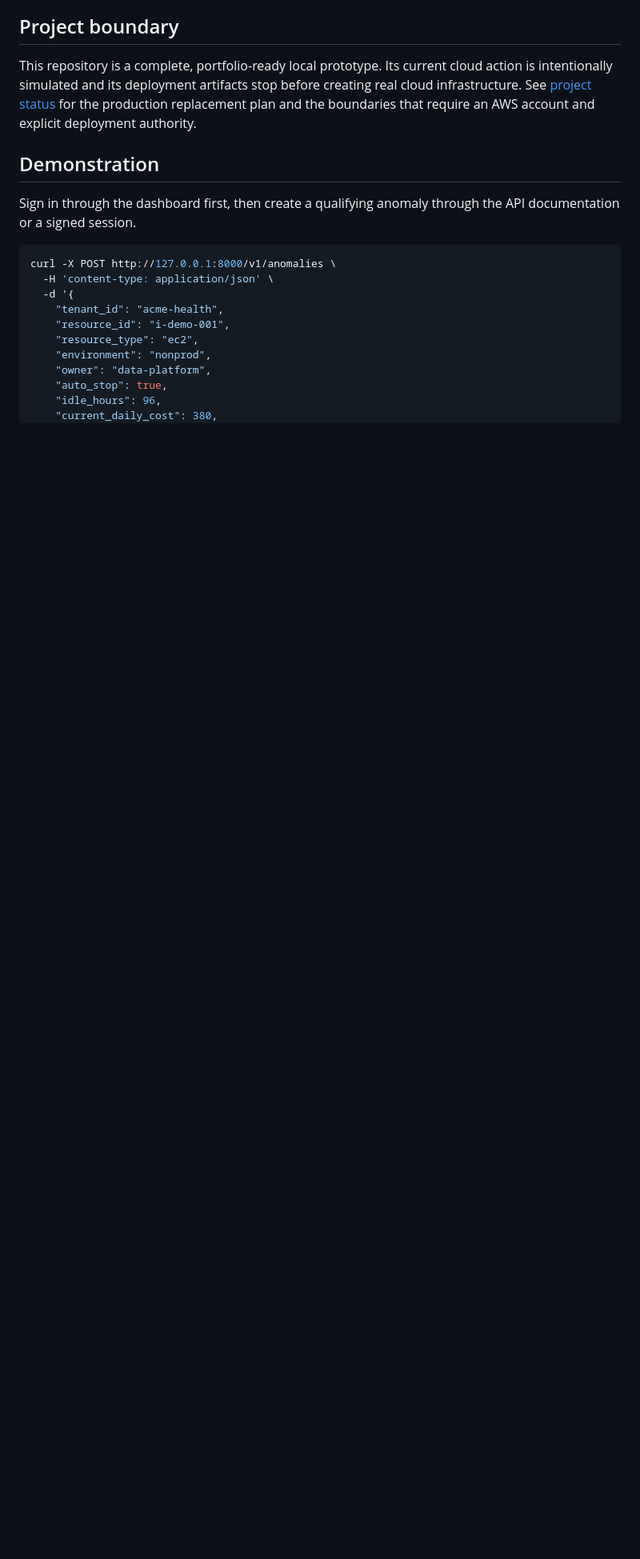
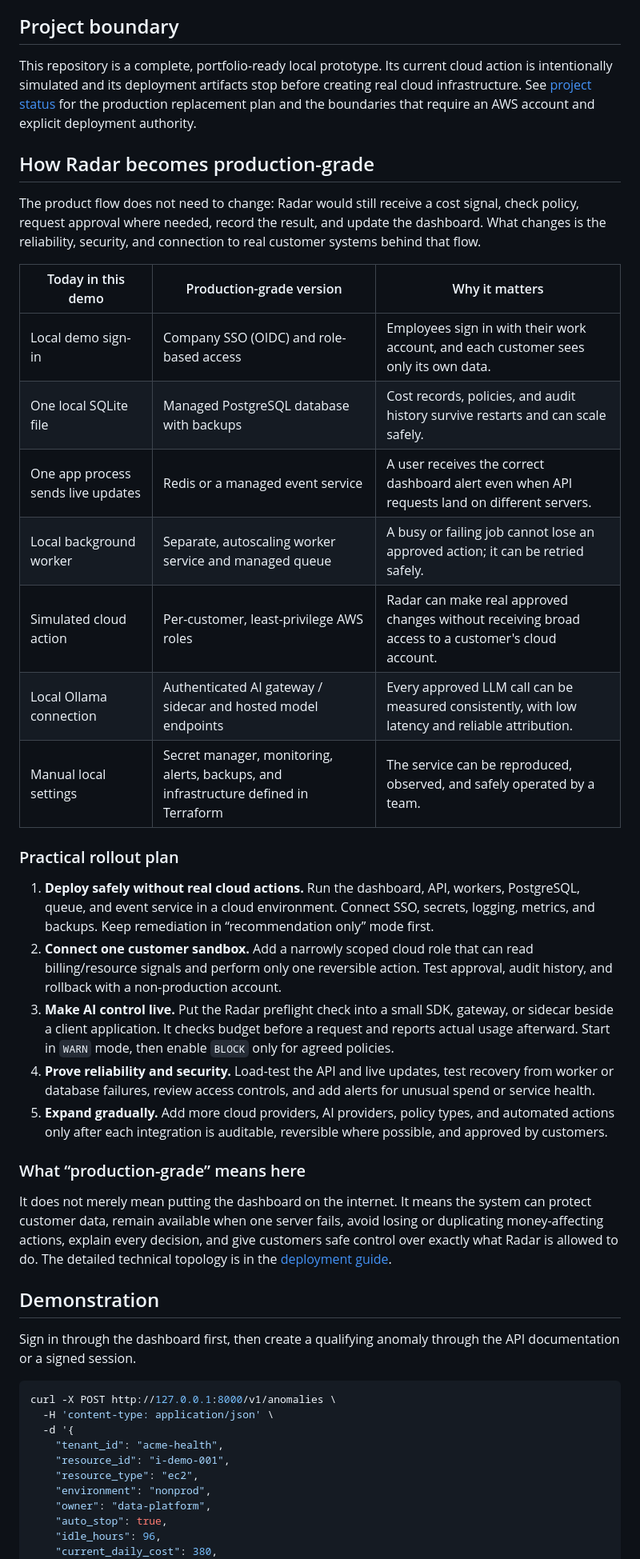
Before and after one commit to Kshitijmishradev/Radar, a Markdown page: README.md, the part around the change. Shown at 80% size. Drawn GitHub-style; blank space fills up the shorter version.

Commit message:
Document production roadmap

```diff
--- a/README.md
+++ b/README.md
@@ -75,6 +75,39 @@ This starts separate API and worker containers. See [architecture notes](docs/AR
 ## Project boundary
 
 This repository is a complete, portfolio-ready local prototype. Its current cloud action is intentionally simulated and its deployment artifacts stop before creating real cloud infrastructure. See [project status](PROJECT_STATUS.md) for the production replacement plan and the boundaries that require an AWS account and explicit deployment authority.
+
+## How Radar becomes production-grade
+
+The product flow does not need to change: Radar would still receive a cost signal,
+check policy, request approval where needed, record the result, and update the
+dashboard. What changes is the reliability, security, and connection to real
+customer systems behind that flow.
+
+| Today in this demo | Production-grade version | Why it matters |
+| --- | --- | --- |
+| Local demo sign-in | Company SSO (OIDC) and role-based access | Employees sign in with their work account, and each customer sees only its own data. |
+| One local SQLite file | Managed PostgreSQL database with backups | Cost records, policies, and audit history survive restarts and can scale safely. |
+| One app process sends live updates | Redis or a managed event service | A user receives the correct dashboard alert even when API requests land on different servers. |
+| Local background worker | Separate, autoscaling worker service and managed queue | A busy or failing job cannot lose an approved action; it can be retried safely. |
+| Simulated cloud action | Per-customer, least-privilege AWS roles | Radar can make real approved changes without receiving broad access to a customer's cloud account. |
+| Local Ollama connection | Authenticated AI gateway / sidecar and hosted model endpoints | Every approved LLM call can be measured consistently, with low latency and reliable attribution. |
+| Manual local settings | Secret manager, monitoring, alerts, backups, and infrastructure defined in Terraform | The service can be reproduced, observed, and safely operated by a team. |
+
+### Practical rollout plan
+
+1. **Deploy safely without real cloud actions.** Run the dashboard, API, workers, PostgreSQL, queue, and event service in a cloud environment. Connect SSO, secrets, logging, metrics, and backups. Keep remediation in “recommendation only” mode first.
+2. **Connect one customer sandbox.** Add a narrowly scoped cloud role that can read billing/resource signals and perform only one reversible action. Test approval, audit history, and rollback with a non-production account.
+3. **Make AI control live.** Put the Radar preflight check into a small SDK, gateway, or sidecar beside a client application. It checks budget before a request and reports actual usage afterward. Start in `WARN` mode, then enable `BLOCK` only for agreed policies.
+4. **Prove reliability and security.** Load-test the API and live updates, test recovery from worker or database failures, review access controls, and add alerts for unusual spend or service health.
+5. **Expand gradually.** Add more cloud providers, AI providers, policy types, and automated actions only after each integration is auditable, reversible where possible, and approved by customers.
+
+### What “production-grade” means here
+
+It does not merely mean putting the dashboard on the internet. It means the
+system can protect customer data, remain available when one server fails, avoid
+losing or duplicating money-affecting actions, explain every decision, and give
+customers safe control over exactly what Radar is allowed to do. The detailed
+technical topology is in the [deployment guide](docs/DEPLOYMENT.md).
 
 ## Demonstration
 
```
